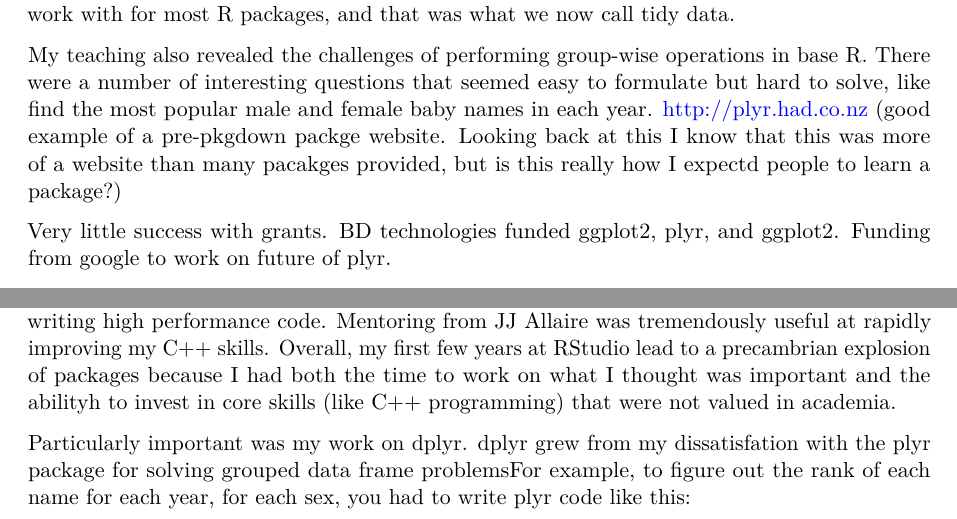
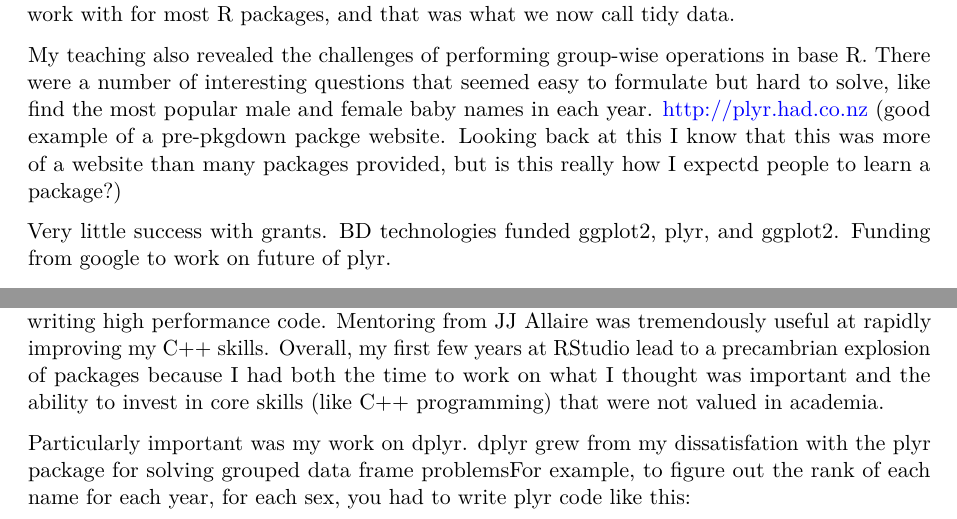
Before and after one commit to hadley/25-tidyverse-history, a Quarto document (index.qmd): two parts of page 3 of 14, joined at a grey line, cut so that both start at the same text. Rendered offline with R 4.5, knitr and Pandoc in place of Quarto, then LaTeX, with nearby package versions; drawn as R Markdown's standard PDF in place of the format the file asks for; some code elsewhere in the file could not run offline.

Commit message:
fix two typos (#4)

```diff
--- a/index.qmd
+++ b/index.qmd
@@ -74,7 +74,7 @@ The next major formative experience for the tidyverse was teaching Stat405 "Intr
 
 This also catalysed my work on tidy data. Although the paper wasn't published until 2014, I developed and taught the principles of tidy data in 2012. This was a big improvement over my previous attempts to teach reshape2 because reshape2 didn't declare any form of data more or less useful. But it was very clear to me that there was one form that was substantially easier to work with for most R packages, and that was what we now call tidy data.
 
-My teaching also revealed the challenges of performing group-wise operations in base R. There were a number of interesting questions that seemed easy to formulate but hard to solve, like find the most popular male and female baby names in each year. http://plyr.had.co.nz (good example of a pre-pkgdown packge website. Looking back at this I know that this was more of a website than many pacakges provided, but is this really how I expectd people to learn a package?)
+My teaching also revealed the challenges of performing group-wise operations in base R. There were a number of interesting questions that seemed easy to formulate but hard to solve, like find the most popular male and female baby names in each year. http://plyr.had.co.nz (good example of a pre-pkgdown packge website. Looking back at this I know that this was more of a website than many packages provided, but is this really how I expectd people to learn a package?)
 
 Very little success with grants. BD technologies funded ggplot2, plyr, and ggplot2. Funding from google to work on future of plyr.
 
@@ -94,7 +94,7 @@ In 2012, started working with Winston Chang. Garret and Winston were the first e
 
 ### RStudio (2012-)
 
-In 2012, I left Rice for RStudio, moving to a position where the practice of software engineering was valued and I no longer needed to produce papers (although I was still welcome to if I wanted). This gave me the time and freedom to learn C++, an important tool that I was missing for writing high performance code. Mentoring from JJ Allaire was tremendously useful at rapidly improving my C++ skills. Overall, my first few years at RStudio lead to a precambrian explosion of packages because I had both the time to work on what I thought was important and the abilityh to invest in core skills (like C++ programming) that were not valued in academia.
+In 2012, I left Rice for RStudio, moving to a position where the practice of software engineering was valued and I no longer needed to produce papers (although I was still welcome to if I wanted). This gave me the time and freedom to learn C++, an important tool that I was missing for writing high performance code. Mentoring from JJ Allaire was tremendously useful at rapidly improving my C++ skills. Overall, my first few years at RStudio lead to a precambrian explosion of packages because I had both the time to work on what I thought was important and the ability to invest in core skills (like C++ programming) that were not valued in academia.
 
 Particularly important was my work on dplyr. dplyr grew from my dissatisfation with the plyr package for solving grouped data frame problemsFor example, to figure out the rank of each name for each year, for each sex, you had to write plyr code like this:
 
```
